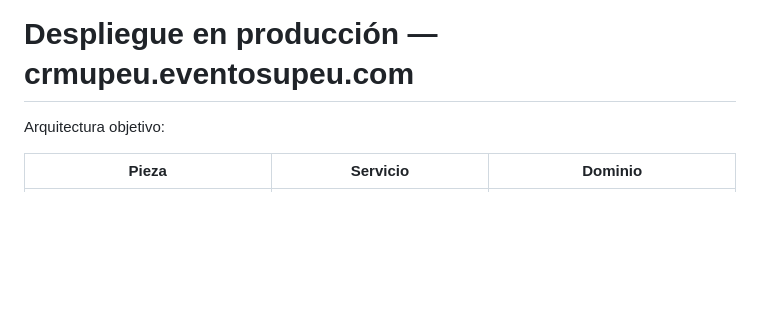
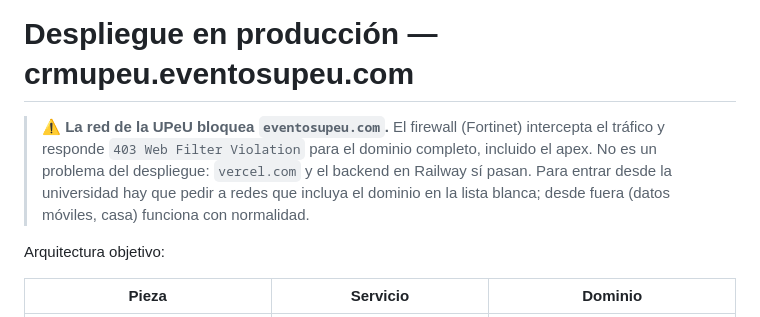
Before and after one commit to davidbarrantesd-spec/crmupeu, a Markdown page: docs/DEPLOYMENT.md, the part around the change. Drawn GitHub-style; blank space fills up the shorter version.

Commit message:
docs: registrar PORT en Railway y el bloqueo de eventosupeu.com por el firewall
Railway no inyecta PORT; sin definirlo (y sin SERVER_NAME) el dominio
responde 502 aunque el deploy figure como SUCCESS.

El firewall Fortinet de la UPeU devuelve 403 "Web Filter Violation" para
todo eventosupeu.com, incluido el apex preexistente, así que el sitio no
es accesible desde la red universitaria hasta que redes lo autorice.

Co-Authored-By: Claude Haiku 4.5 <noreply@anthropic.com>

```diff
--- a/docs/DEPLOYMENT.md
+++ b/docs/DEPLOYMENT.md
@@ -1,4 +1,11 @@
 # Despliegue en producción — crmupeu.eventosupeu.com
+
+> ⚠️ **La red de la UPeU bloquea `eventosupeu.com`.** El firewall (Fortinet)
+> intercepta el tráfico y responde `403 Web Filter Violation` para el dominio
+> completo, incluido el apex. No es un problema del despliegue: `vercel.com` y el
+> backend en Railway sí pasan. Para entrar desde la universidad hay que pedir a
+> redes que incluya el dominio en la lista blanca; desde fuera (datos móviles,
+> casa) funciona con normalidad.
 
 Arquitectura objetivo:
 
```
